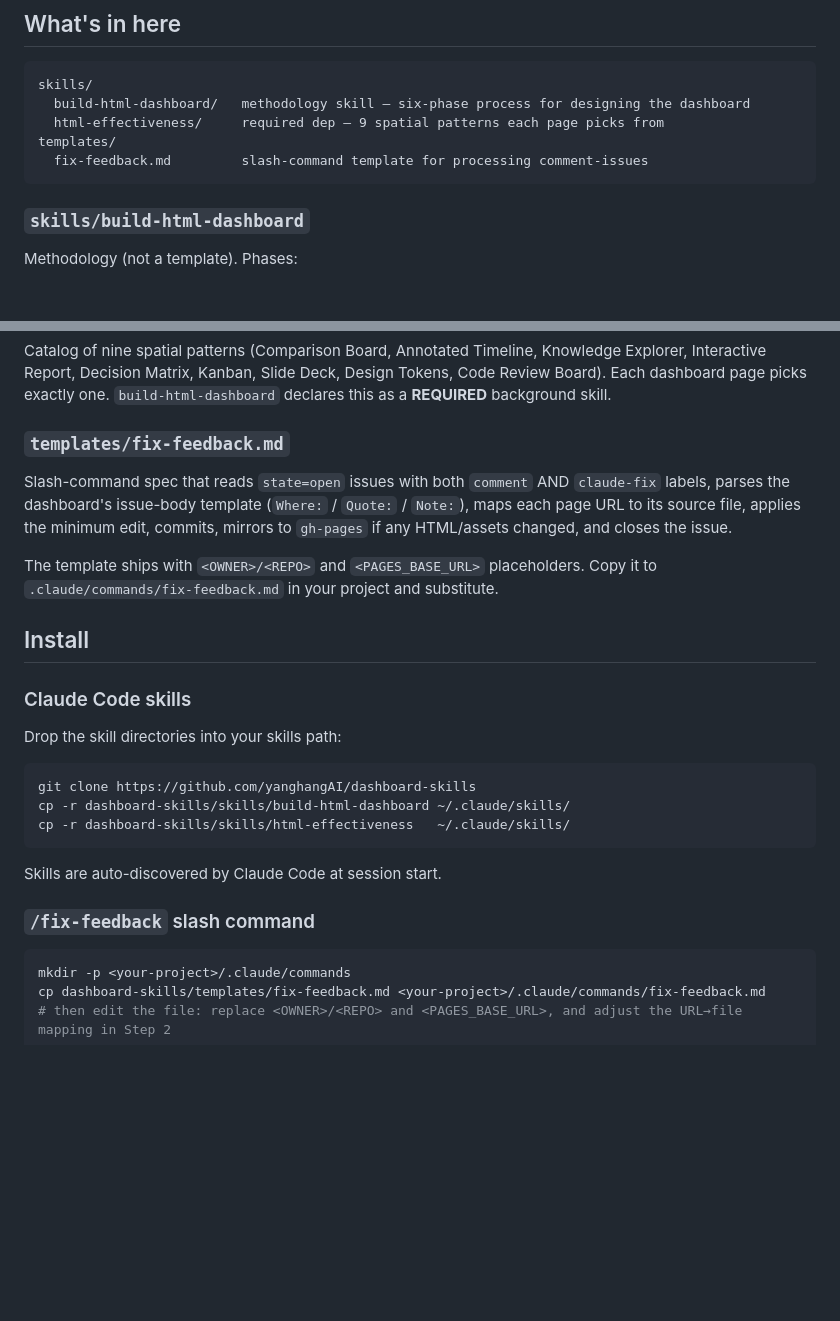
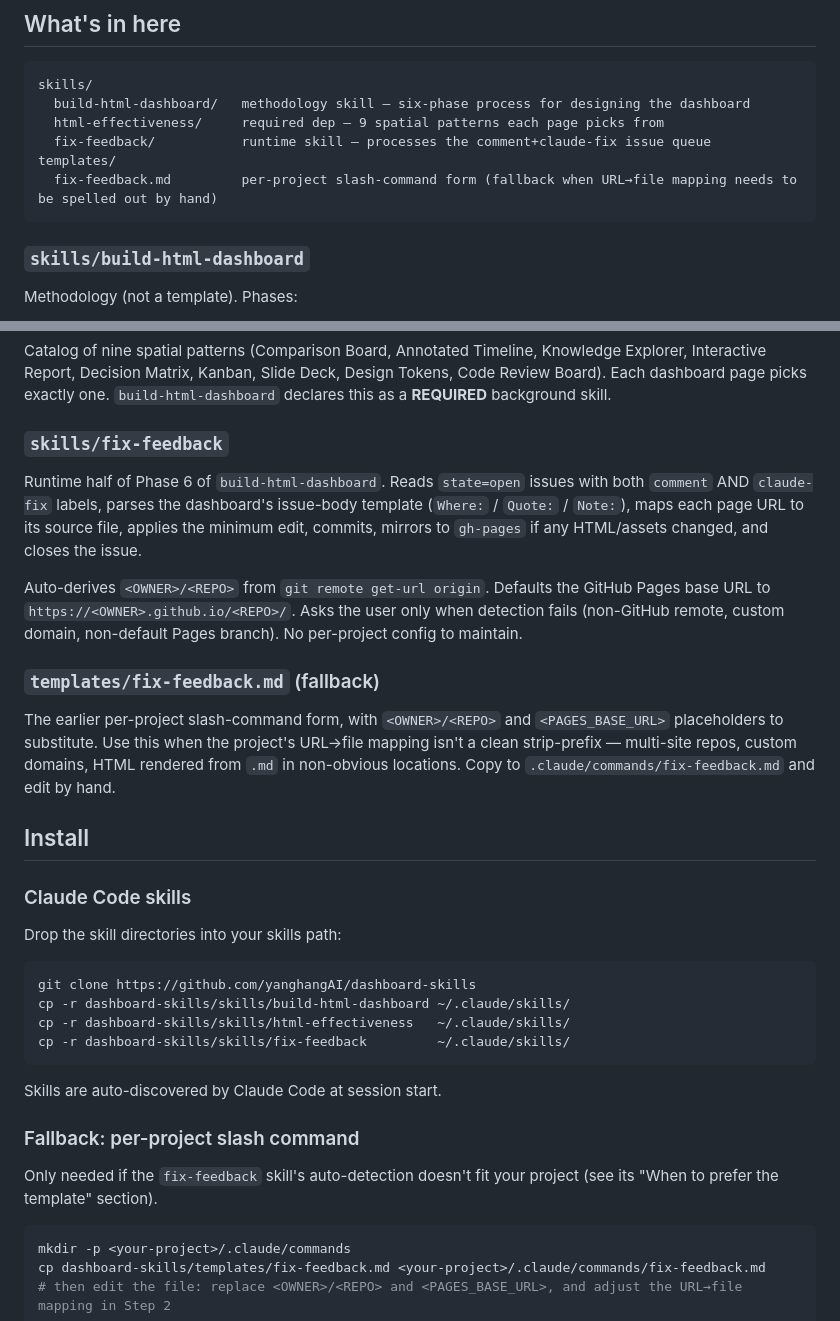
Before and after one commit to yanghangAI/dashboard-skills, a Markdown page: README.md, 2 parts joined by grey strips. GitHub-like rendering; blank space fills up the shorter version.

````diff
--- a/README.md
+++ b/README.md
@@ -8,8 +8,9 @@ A small bundle for turning a project's accumulated `.md` walls into a navigable
 skills/
   build-html-dashboard/   methodology skill — six-phase process for designing the dashboard
   html-effectiveness/     required dep — 9 spatial patterns each page picks from
+  fix-feedback/           runtime skill — processes the comment+claude-fix issue queue
 templates/
-  fix-feedback.md         slash-command template for processing comment-issues
+  fix-feedback.md         per-project slash-command form (fallback when URL→file mapping needs to be spelled out by hand)
 ```
 
 ### `skills/build-html-dashboard`
@@ -27,11 +28,15 @@ Methodology (not a template). Phases:
 
 Catalog of nine spatial patterns (Comparison Board, Annotated Timeline, Knowledge Explorer, Interactive Report, Decision Matrix, Kanban, Slide Deck, Design Tokens, Code Review Board). Each dashboard page picks exactly one. `build-html-dashboard` declares this as a **REQUIRED** background skill.
 
-### `templates/fix-feedback.md`
+### `skills/fix-feedback`
 
-Slash-command spec that reads `state=open` issues with both `comment` AND `claude-fix` labels, parses the dashboard's issue-body template (`Where:` / `Quote:` / `Note:`), maps each page URL to its source file, applies the minimum edit, commits, mirrors to `gh-pages` if any HTML/assets changed, and closes the issue.
+Runtime half of Phase 6 of `build-html-dashboard`. Reads `state=open` issues with both `comment` AND `claude-fix` labels, parses the dashboard's issue-body template (`Where:` / `Quote:` / `Note:`), maps each page URL to its source file, applies the minimum edit, commits, mirrors to `gh-pages` if any HTML/assets changed, and closes the issue.
 
-The template ships with `<OWNER>/<REPO>` and `<PAGES_BASE_URL>` placeholders. Copy it to `.claude/commands/fix-feedback.md` in your project and substitute.
+Auto-derives `<OWNER>/<REPO>` from `git remote get-url origin`. Defaults the GitHub Pages base URL to `https://<OWNER>.github.io/<REPO>/`. Asks the user only when detection fails (non-GitHub remote, custom domain, non-default Pages branch). No per-project config to maintain.
+
+### `templates/fix-feedback.md` (fallback)
+
+The earlier per-project slash-command form, with `<OWNER>/<REPO>` and `<PAGES_BASE_URL>` placeholders to substitute. Use this when the project's URL→file mapping isn't a clean strip-prefix — multi-site repos, custom domains, HTML rendered from `.md` in non-obvious locations. Copy to `.claude/commands/fix-feedback.md` and edit by hand.
 
 ## Install
 
@@ -43,11 +48,14 @@ Drop the skill directories into your skills path:
 git clone https://github.com/yanghangAI/dashboard-skills
 cp -r dashboard-skills/skills/build-html-dashboard ~/.claude/skills/
 cp -r dashboard-skills/skills/html-effectiveness   ~/.claude/skills/
+cp -r dashboard-skills/skills/fix-feedback         ~/.claude/skills/
 ```
 
 Skills are auto-discovered by Claude Code at session start.
 
-### `/fix-feedback` slash command
+### Fallback: per-project slash command
+
+Only needed if the `fix-feedback` skill's auto-detection doesn't fit your project (see its "When to prefer the template" section).
 
 ```bash
 mkdir -p <your-project>/.claude/commands
````
Also changed, not shown: skills/build-html-dashboard/SKILL.md (+2 -1 lines), skills/fix-feedback/SKILL.md (added, +109 -0 lines).
